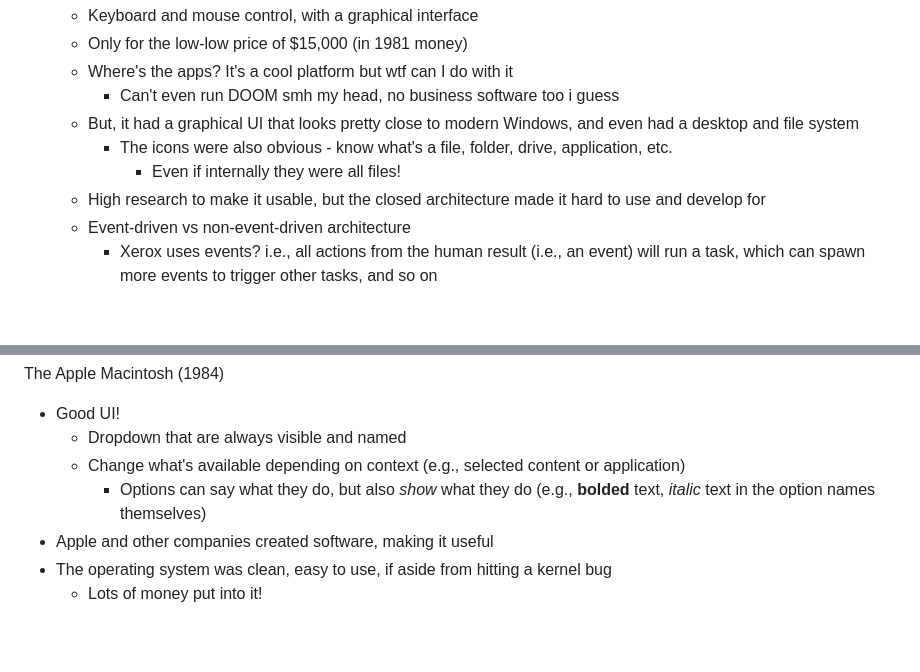
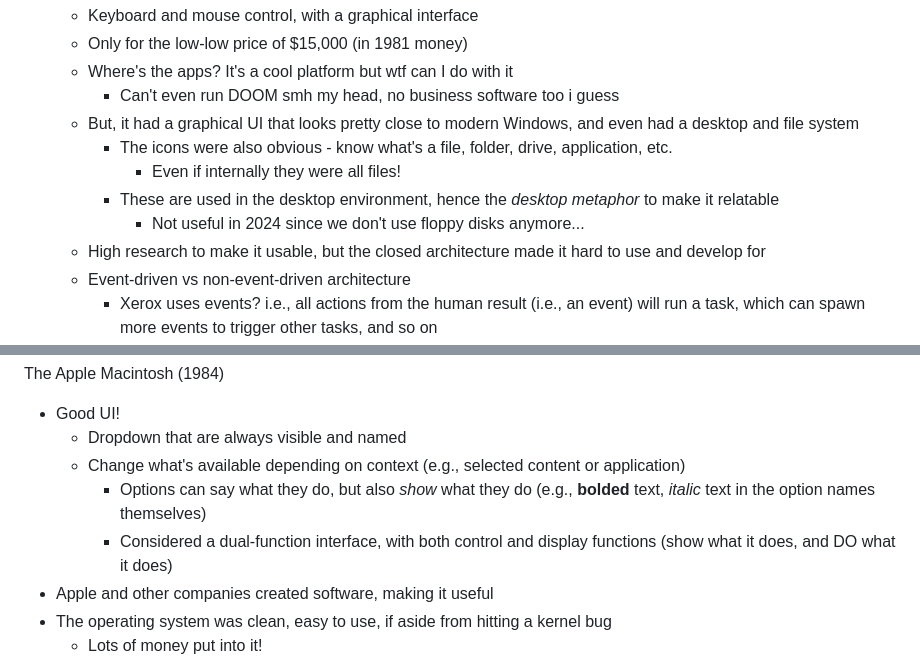
Before and after one commit to DoggySazHi/CSE-155, a Markdown page: CSE-155/Lecture 1-18-2024.md, 2 parts joined by grey strips. Rendered like a GitHub page; blank space fills up the shorter version.

Commit message:
Updates based on quiz

```diff
--- a/CSE-155/Lecture 1-18-2024.md
+++ b/CSE-155/Lecture 1-18-2024.md
@@ -75,6 +75,8 @@ OK, what did we get out of figuring out which input methods are the best?
 	- But, it had a graphical UI that looks pretty close to modern Windows, and even had a desktop and file system
 		- The icons were also obvious - know what's a file, folder, drive, application, etc.
 			- Even if internally they were all files!
+		- These are used in the desktop environment, hence the *desktop metaphor* to make it relatable
+			- Not useful in 2024 since we don't use floppy disks anymore...
 	- High research to make it usable, but the closed architecture made it hard to use and develop for
 	-  Event-driven vs non-event-driven architecture
 		- Xerox uses events? i.e., all actions from the human result (i.e., an event) will run a task, which can spawn more events to trigger other tasks, and so on
@@ -94,6 +96,7 @@ The Apple Macintosh (1984)
 	- Dropdown that are always visible and named
 	- Change what's available depending on context (e.g., selected content or application)
 		- Options can say what they do, but also *show* what they do (e.g., **bolded** text, *italic* text in the option names themselves)
+		- Considered a dual-function interface, with both control and display functions (show what it does, and DO what it does)
 - Apple and other companies created software, making it useful
 - The operating system was clean, easy to use, if aside from hitting a kernel bug
 	- Lots of money put into it!
```
